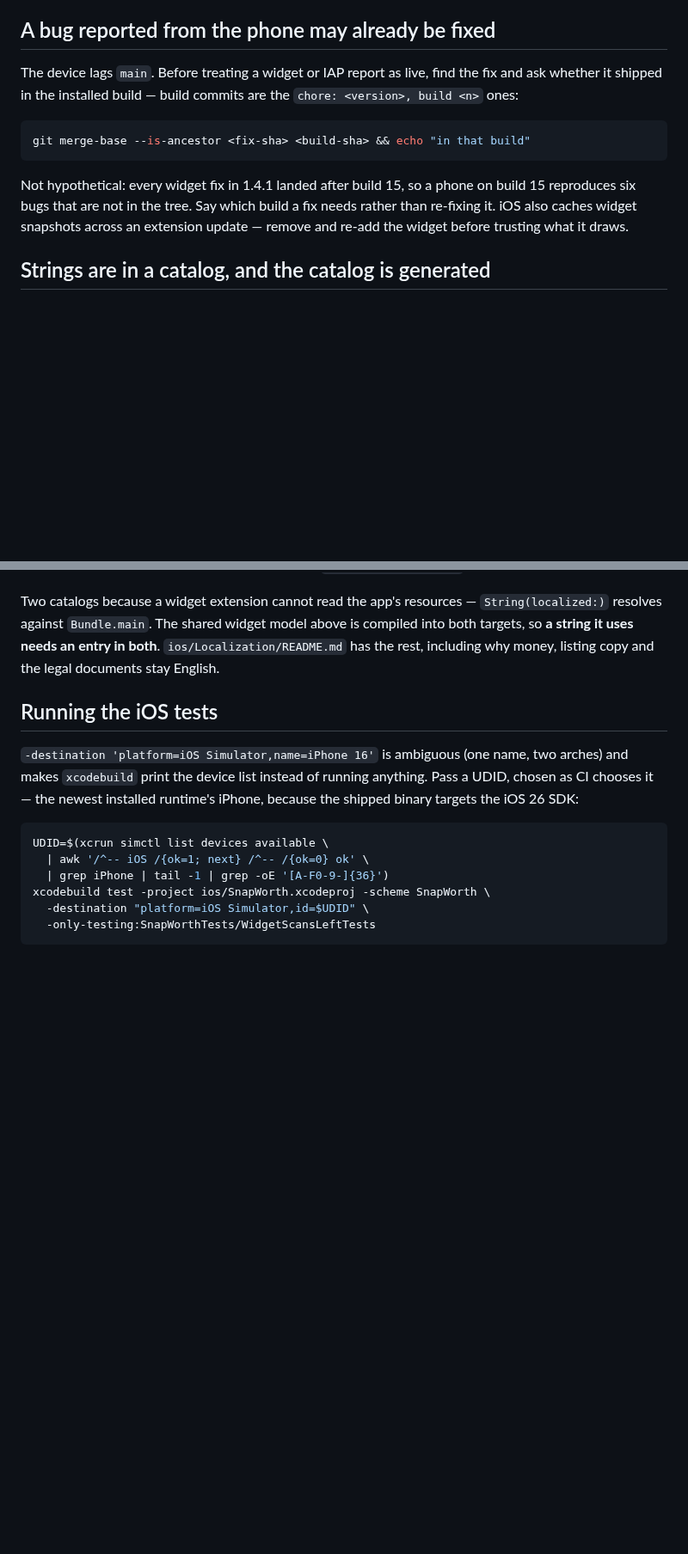
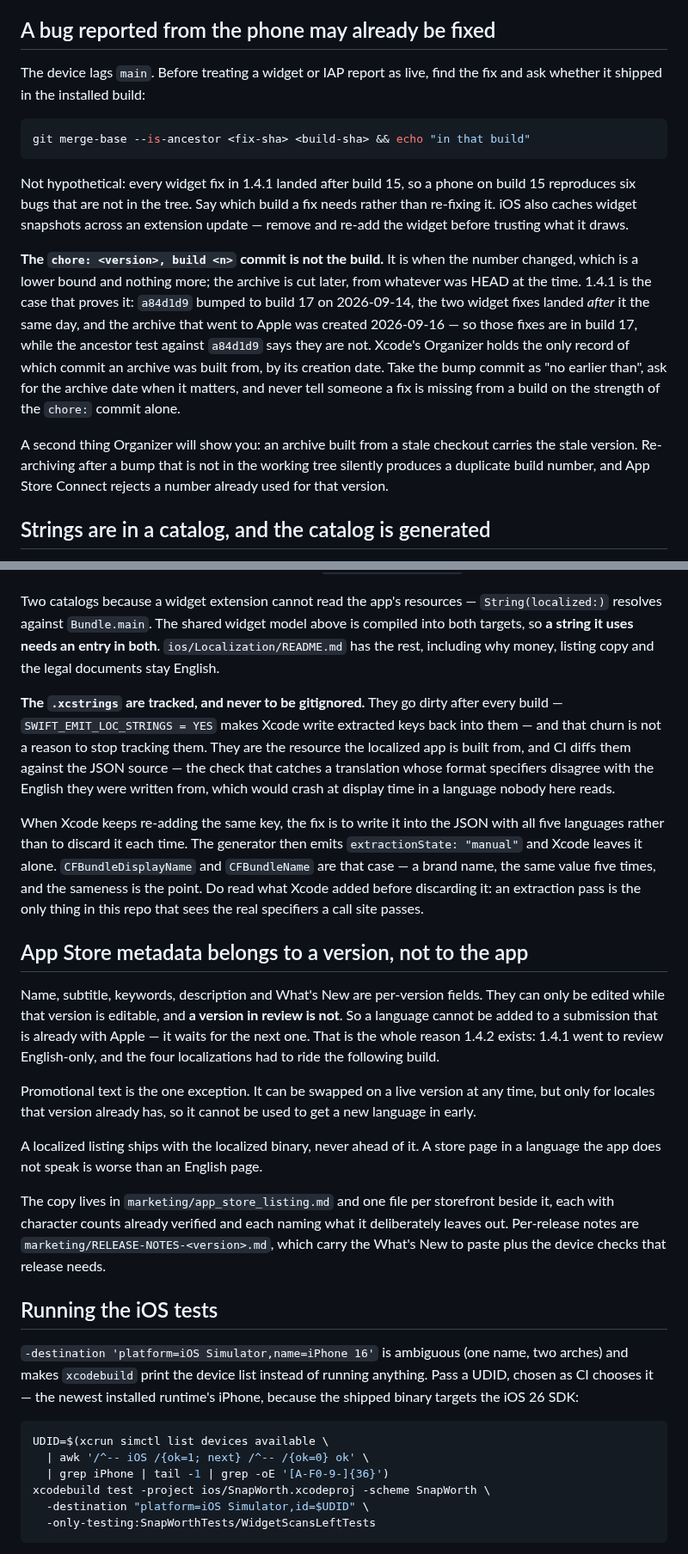
Before and after one commit to hsilviu05/SnapWorth, a Markdown page: CLAUDE.md, 2 parts joined by grey strips. Shown at 86% size. Rendered like a GitHub page; blank space fills up the shorter version.

Commit message:
docs: what 1.4.2 taught, in CLAUDE.md
Three things, one of them a correction to a rule already in this file.

**The build-commit heuristic was wrong.** "A bug reported from the phone may
already be fixed" told you to test a fix against the `chore: <version>,
build <n>` commit. That commit is when the number changed, not what was
compiled — the archive is cut later, from whatever is HEAD then. 1.4.1 is the
counterexample sitting in this repo's own history: a84d1d9 bumped to build 17
on 2026-09-14, both widget fixes landed after it the same day, and the archive
Apple has was created 2026-09-16, so those fixes *are* in build 17 while the
ancestor test says they are not. Anyone following the old text would have told
a user their bug was unfixed in the build that fixes it. Organizer's creation
date is the authority; the bump commit is a lower bound.

Organizer also answers a question that cost an hour today: an archive built
from a stale checkout carries the stale version, and a duplicate build number
is rejected at upload.

**Never gitignore the catalogs.** They go dirty after every build, because
SWIFT_EMIT_LOC_STRINGS is YES, and that churn makes ignoring them look
reasonable. It would remove the file CI diffs and the resource the localized
app is built from. The fix for a key Xcode keeps re-adding is to write it into
the JSON, which gets it `extractionState: manual` and makes Xcode stop —
CFBundleDisplayName and CFBundleName, done this session, are the worked
example. With the warning attached: read what Xcode added before throwing it
away, because extraction is the only thing here that sees the specifiers a
call site actually passes.

**App Store metadata is version-scoped**, which is not visible from any file
in this repo and is the entire reason 1.4.2 exists. Name, subtitle, keywords,
description and What's New belong to a version and can only be edited while it
is editable; a version in review is not. So four finished translations could
not be added to 1.4.1 and had to wait for the next build. Promotional text is
the exception, and cannot be used as a loophole.

Co-Authored-By: Claude Opus 5 <noreply@anthropic.com>
Claude-Session: https://claude.ai/code/session_01KHy7AWGc5YCToYwZnFTG3E

````diff
--- a/CLAUDE.md
+++ b/CLAUDE.md
@@ -29,8 +29,7 @@ Nothing in the block may reference a symbol that exists in only one target.
 ## A bug reported from the phone may already be fixed
 
 The device lags `main`. Before treating a widget or IAP report as live, find
-the fix and ask whether it shipped in the installed build — build commits are
-the `chore: <version>, build <n>` ones:
+the fix and ask whether it shipped in the installed build:
 
 ```sh
 git merge-base --is-ancestor <fix-sha> <build-sha> && echo "in that build"
@@ -40,6 +39,22 @@ Not hypothetical: every widget fix in 1.4.1 landed after build 15, so a phone
 on build 15 reproduces six bugs that are not in the tree. Say which build a fix
 needs rather than re-fixing it. iOS also caches widget snapshots across an
 extension update — remove and re-add the widget before trusting what it draws.
+
+**The `chore: <version>, build <n>` commit is not the build.** It is when the
+number changed, which is a lower bound and nothing more; the archive is cut
+later, from whatever was HEAD at the time. 1.4.1 is the case that proves it:
+`a84d1d9` bumped to build 17 on 2026-09-14, the two widget fixes landed *after*
+it the same day, and the archive that went to Apple was created 2026-09-16 —
+so those fixes are in build 17, while the ancestor test against `a84d1d9` says
+they are not. Xcode's Organizer holds the only record of which commit an
+archive was built from, by its creation date. Take the bump commit as "no
+earlier than", ask for the archive date when it matters, and never tell someone
+a fix is missing from a build on the strength of the `chore:` commit alone.
+
+A second thing Organizer will show you: an archive built from a stale checkout
+carries the stale version. Re-archiving after a bump that is not in the working
+tree silently produces a duplicate build number, and App Store Connect rejects
+a number already used for that version.
 
 ## Strings are in a catalog, and the catalog is generated
 
@@ -64,6 +79,43 @@ above is compiled into both targets, so **a string it uses needs an entry in
 both**. `ios/Localization/README.md` has the rest, including why money, listing
 copy and the legal documents stay English.
 
+**The `.xcstrings` are tracked, and never to be gitignored.** They go dirty
+after every build — `SWIFT_EMIT_LOC_STRINGS = YES` makes Xcode write extracted
+keys back into them — and that churn is not a reason to stop tracking them.
+They are the resource the localized app is built from, and CI diffs them
+against the JSON source — the check that catches a translation whose format
+specifiers disagree with the English they were written from, which would crash
+at display time in a language nobody here reads.
+
+When Xcode keeps re-adding the same key, the fix is to write it into the JSON
+with all five languages rather than to discard it each time. The generator then
+emits `extractionState: "manual"` and Xcode leaves it alone. `CFBundleDisplayName`
+and `CFBundleName` are that case — a brand name, the same value five times, and
+the sameness is the point. Do read what Xcode added before discarding it: an
+extraction pass is the only thing in this repo that sees the real specifiers a
+call site passes.
+
+## App Store metadata belongs to a version, not to the app
+
+Name, subtitle, keywords, description and What's New are per-version fields.
+They can only be edited while that version is editable, and **a version in
+review is not**. So a language cannot be added to a submission that is already
+with Apple — it waits for the next one. That is the whole reason 1.4.2 exists:
+1.4.1 went to review English-only, and the four localizations had to ride the
+following build.
+
+Promotional text is the one exception. It can be swapped on a live version at
+any time, but only for locales that version already has, so it cannot be used
+to get a new language in early.
+
+A localized listing ships with the localized binary, never ahead of it. A store
+page in a language the app does not speak is worse than an English page.
+
+The copy lives in `marketing/app_store_listing.md` and one file per storefront
+beside it, each with character counts already verified and each naming what it
+deliberately leaves out. Per-release notes are `marketing/RELEASE-NOTES-<version>.md`,
+which carry the What's New to paste plus the device checks that release needs.
+
 ## Running the iOS tests
 
 `-destination 'platform=iOS Simulator,name=iPhone 16'` is ambiguous (one name,
````
